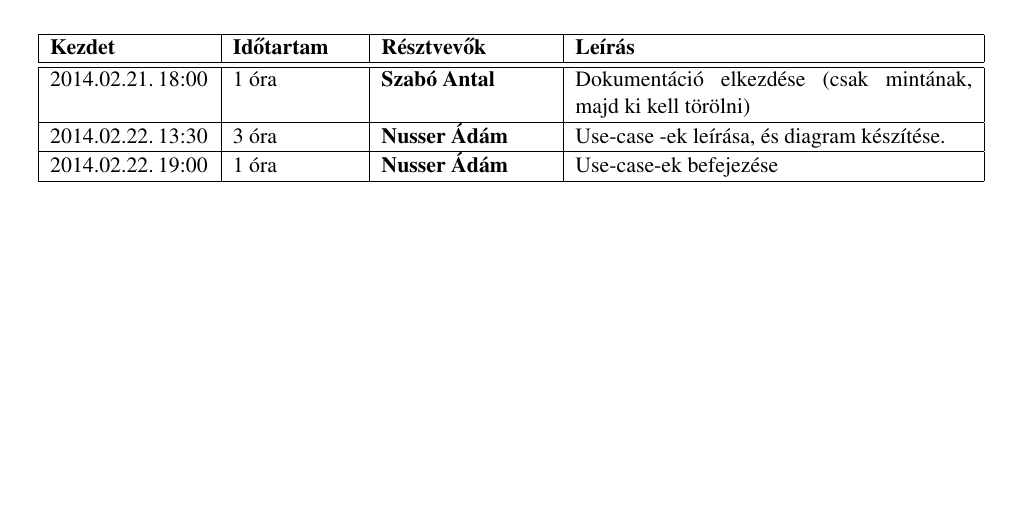
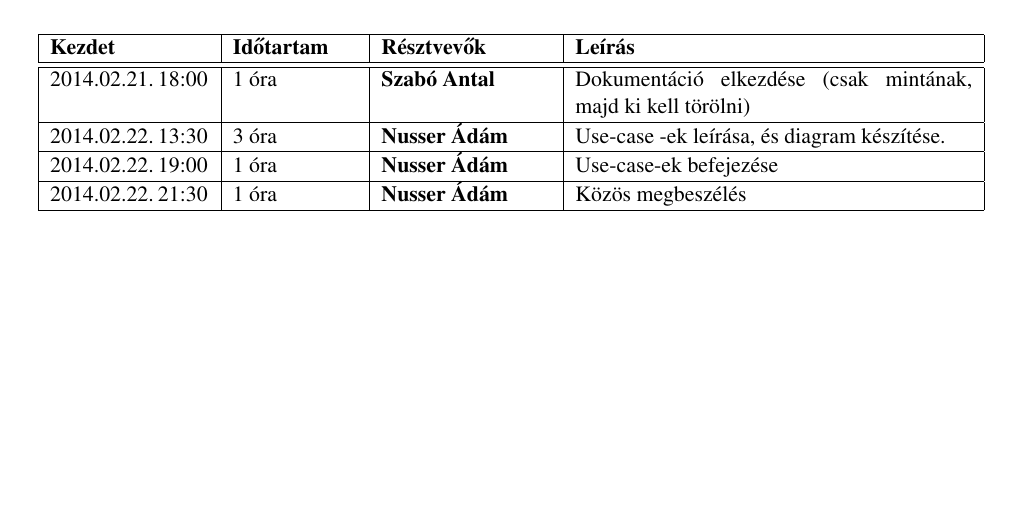
Before and after one commit to Sh4rK/szoftlab4, a LaTeX book (doc/szoftlab4.tex, which reads doc/chapters/chapter02/naplo02.tex): part of page 7 of 7, cut so that both start at the same text. Compiled offline with pdfLaTeX.

Commit message:
Updated log

```diff
--- a/doc/chapters/chapter02/naplo02.tex
+++ b/doc/chapters/chapter02/naplo02.tex
@@ -23,4 +23,10 @@
 {\adam}
 {Use-case-ek befejezése}
 
+\bejegyzes
+{2014.02.22.~21:30~}
+{1 óra}
+{\adam}
+{Közös megbeszélés}
+
 \end{naplo}
```
